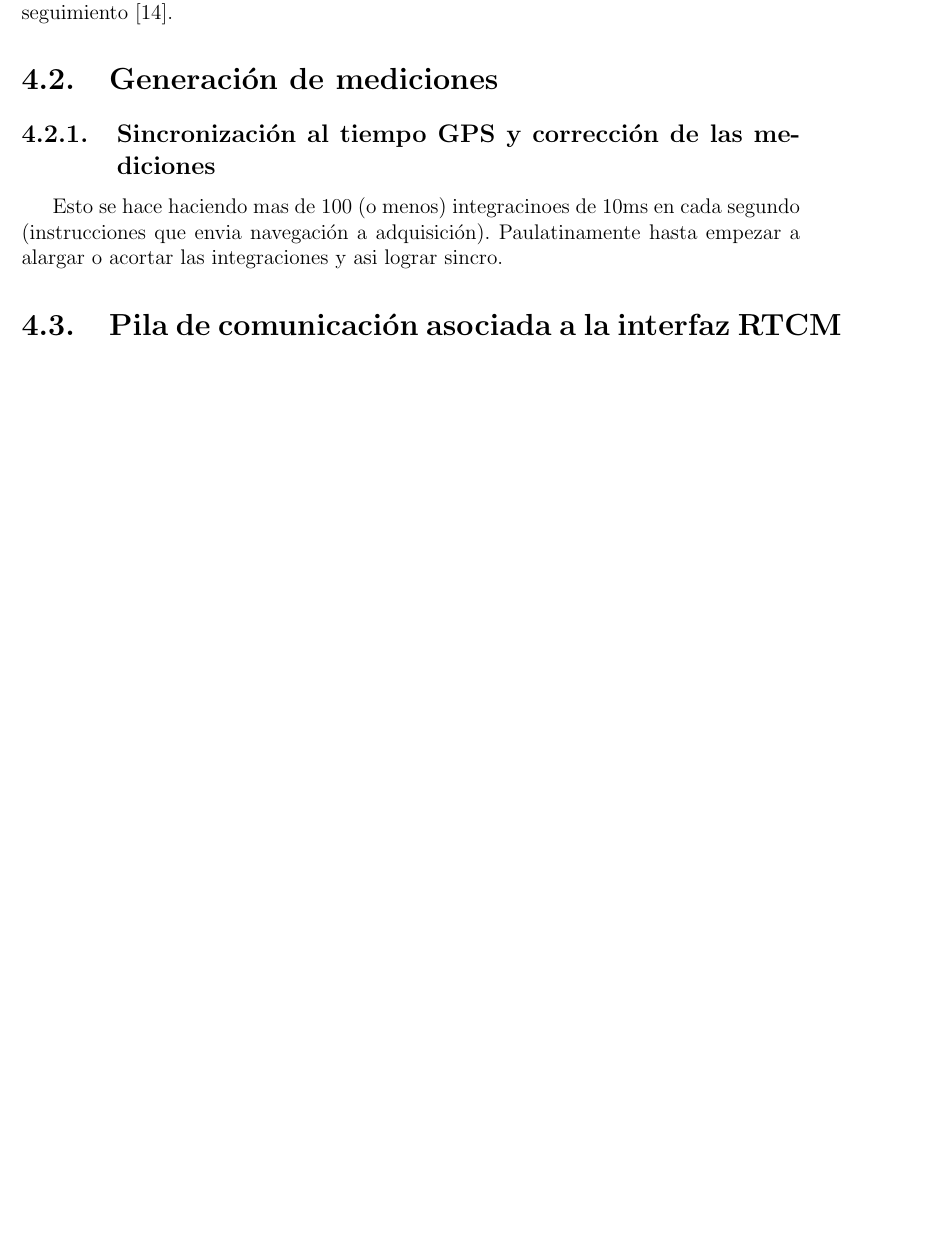
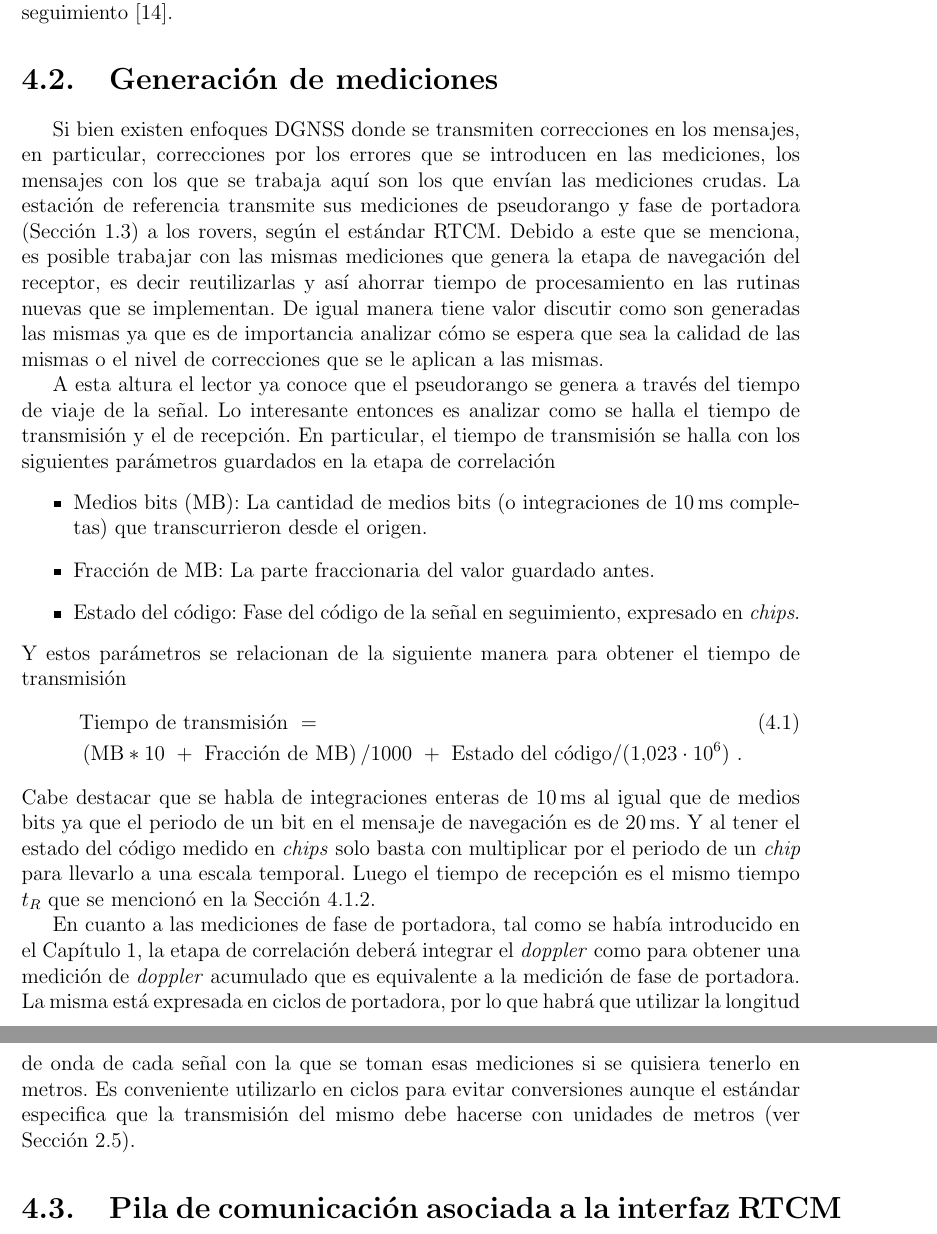
Before and after one commit to jferminllorente/TESIS, a LaTeX book (main.tex): part of page 51 of 56 before the commit and two parts of pages 51 and 52 of 57 after it, the two joined at a grey line, cut so that both start at the same text, the shorter picture padded with empty space. Compiled offline with pdfLaTeX.

Commit message:
Se termina generacion de las mediciones.

```diff
--- a/main.tex
+++ b/main.tex
@@ -941,8 +941,21 @@ Máscara de celdas GNSS                              & DF396
 
 	El proceso de ajuste de tiempo de recepción hasta lograr la sincronización PSS, se realiza en conjunto entre la etapa de adquisición y la de navegación. Al momento de contar con solución, es posible medir el sesgo que existe entre el tiempo de recepción de la señal con los PPS. Esto es algo realizado por navegación, que al detectar este sesgo le indica a la etapa de adquisición que será necesario ajustar el tiempo de correlación en cada segundo GPS para lograr el sincronismo. En caso que $t_R$ esté atrasado con respecto al PPS habrá que acortar el tiempo de integración y en caso contrario, alargarlo. Esto no se realiza instantáneamente, sino paulatinamente para poder hacer más suave el ajuste. Como las correlaciones se realizan con un tiempo de integración de 10\,ms, generalmente entran 100 de estas por cada segundo. En caso de tener un sesgo mayor a 10\,ms se puede agregar o quitar una correlación de este segundo, hasta conseguir que el sesgo sea menor a este periodo. Al llegar a este punto será necesario alargar o acortar el periodo de una única correlación de todas las que entran en un segundo, hasta que se consigue el sincronismo PPS. Este procedimiento indica que las correlaciones terminan siendo sincrónicas a la etapa de navegación y no a los bits de datos de la señal en seguimiento~\cite{correlation}.
 \section{Generación de mediciones}
-\subsection{Sincronización al tiempo GPS y corrección de las mediciones}
-	Esto se hace haciendo mas de 100 (o menos) integracinoes de 10ms en cada segundo (instrucciones que envia navegación a adquisición). Paulatinamente hasta empezar a alargar o acortar las integraciones y asi lograr sincro.
+	Si bien existen enfoques DGNSS donde se transmiten correcciones en los mensajes, en particular, correcciones por los errores que se introducen en las mediciones, los mensajes con los que se trabaja aquí son los que envían las mediciones crudas. La estación de referencia transmite sus mediciones de pseudorango y fase de portadora (Sección~\ref{sec:observables}) a los rovers, según el estándar RTCM. Debido a este que se menciona, es posible trabajar con las mismas mediciones que genera la etapa de navegación del receptor, es decir reutilizarlas y así ahorrar tiempo de procesamiento en las rutinas nuevas que se implementan. De igual manera tiene valor discutir como son generadas las mismas ya que es de importancia analizar cómo se espera que sea la calidad de las mismas o el nivel de correcciones que se le aplican a las mismas.
+
+	A esta altura el lector ya conoce que el pseudorango se genera a través del tiempo de viaje de la señal. Lo interesante entonces es analizar como se halla el tiempo de transmisión y el de recepción. En particular, el tiempo de transmisión se halla con los siguientes parámetros guardados en la etapa de correlación
+\begin{itemize}
+	\item Medios bits (MB): La cantidad de medios bits (o integraciones de 10\,ms completas) que transcurrieron desde el origen.
+	\item Fracción de MB: La parte fraccionaria del valor guardado antes.
+	\item Estado del código: Fase del código de la señal en seguimiento, expresado en \textit{chips}.
+\end{itemize}
+	Y estos parámetros se relacionan de la siguiente manera para obtener el tiempo de transmisión
+\begin{align}
+	&\text{Tiempo de transmisión} \ = \\ &\left(\text{MB}*10 \ + \ \text{Fracción de MB} \right)/1000 \ + \ \text{Estado del código}/(1.023\cdot 10^6) \ \nonumber.
+\end{align}
+	Cabe destacar que se habla de integraciones enteras de 10\,ms al igual que de medios bits ya que el periodo de un bit en el mensaje de navegación es de 20\,ms. Y al tener el estado del código medido en \textit{chips} solo basta con multiplicar por el periodo de un \textit{chip} para llevarlo a una escala temporal. Luego el tiempo de recepción es el mismo tiempo $t_R$ que se mencionó en la Sección \ref{sec:times}.
+
+	En cuanto a las mediciones de fase de portadora, tal como se había introducido en el Capítulo \ref{ch:GNSS}, la etapa de correlación deberá integrar el \textit{doppler} como para obtener una medición de \textit{doppler} acumulado que es equivalente a la medición de fase de portadora. La misma está expresada en ciclos de portadora, por lo que habrá que utilizar la longitud de onda de cada señal con la que se toman esas mediciones si se quisiera tenerlo en metros. Es conveniente utilizarlo en ciclos para evitar conversiones aunque el estándar especifica que la transmisión del mismo debe hacerse con unidades de metros (ver Sección~\ref{sec:RTCM}).
 \section{Pila de comunicación asociada a la interfaz RTCM}
 Empaquetado del mensaje.
 \subsection{Capa de protocolo}
```
Also changed, not shown: main.tex (7 more changed lines).
